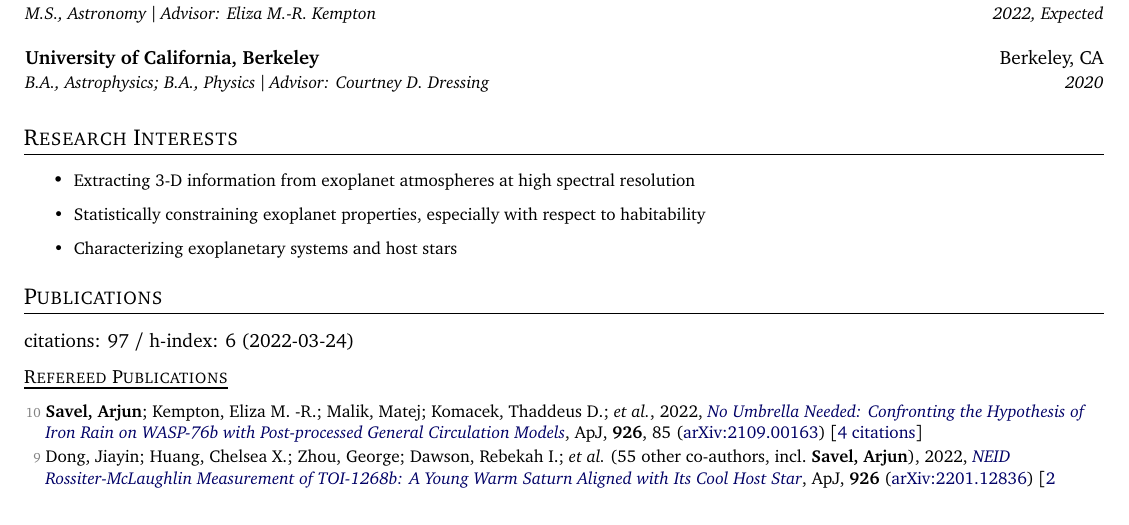
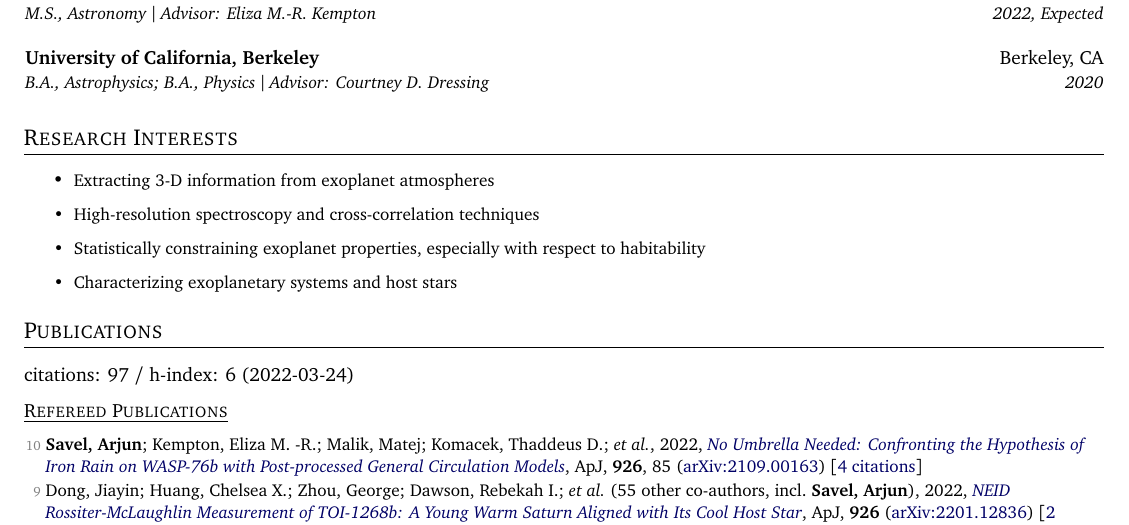
Before and after one commit to arjunsavel/CV, a LaTeX document (main.tex): part of page 1 of 3, cut so that both start at the same text. Compiled offline with pdfLaTeX.

Commit message:
Updates from Overleaf

```diff
--- a/main.tex
+++ b/main.tex
@@ -168,7 +168,8 @@
 %-----------RESEARCH INTERESTS-----------------
 \shorterSection{Research Interests}
 \resumeItemListStart
-\resumeItem{}{Extracting 3-D information from exoplanet atmospheres at high spectral resolution}
+\resumeItem{}{Extracting 3-D information from exoplanet atmospheres}
+\resumeItem{}{High-resolution spectroscopy and cross-correlation techniques}
 \resumeItem{}{Statistically constraining exoplanet properties, especially with respect to habitability}{}
 \resumeItem{}{Characterizing exoplanetary systems and host stars}{}
 
```
Also changed, not shown: main.tex (2 more changed lines).
